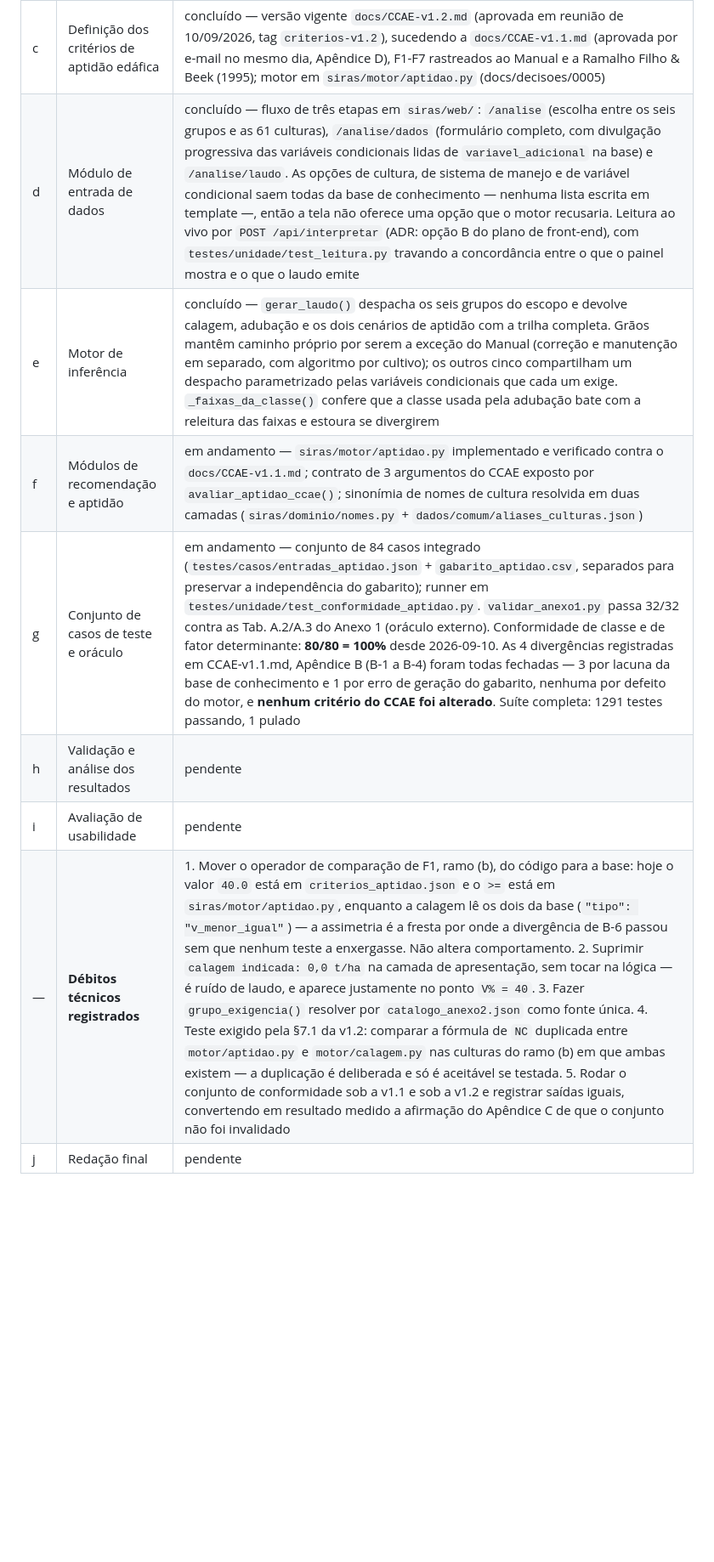
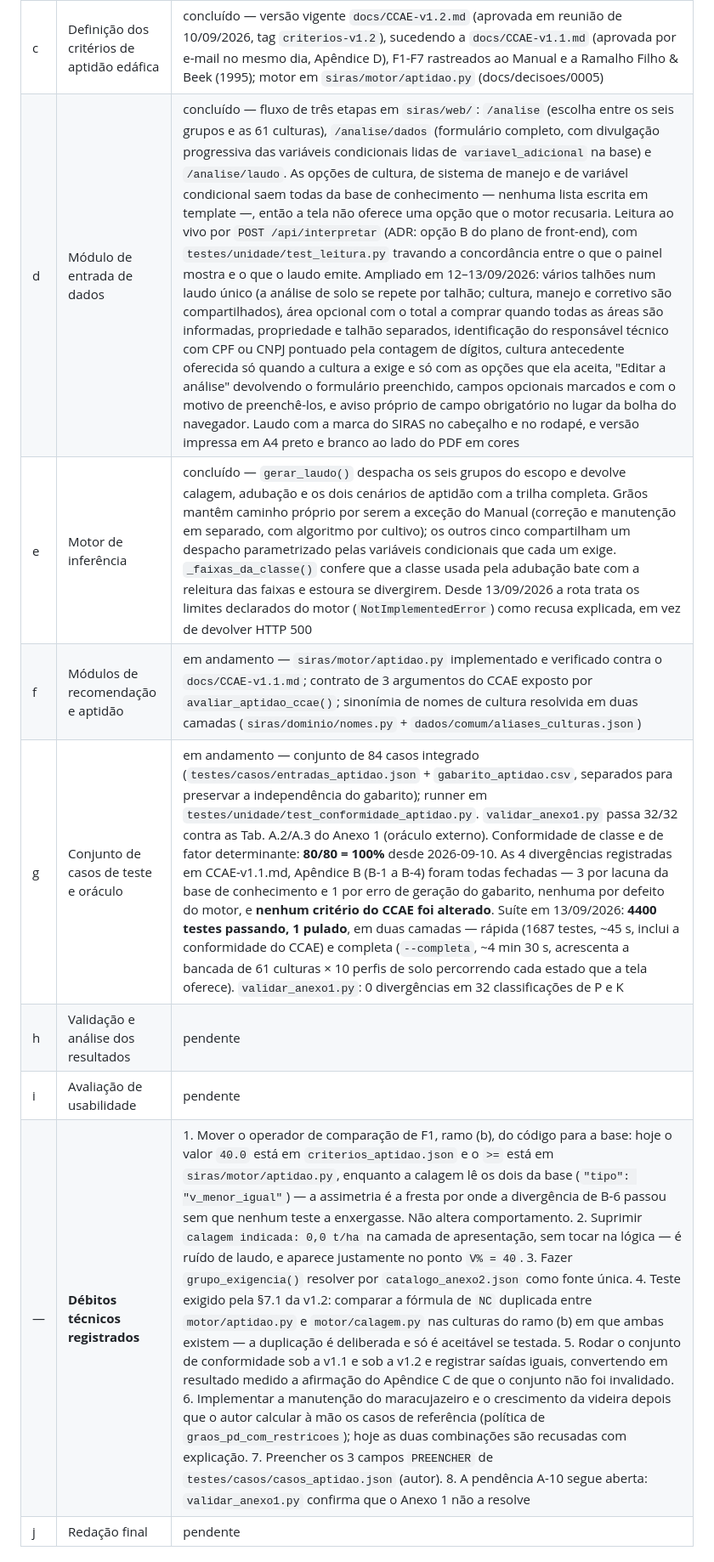
Before and after one commit to IgorZanette/SIRAS, a Markdown page: docs/ROADMAP.md, the part around one of its changes. Shown at 85% size. GitHub-like rendering; blank space fills up the shorter version.

```diff
--- a/docs/ROADMAP.md
+++ b/docs/ROADMAP.md
@@ -45,11 +45,11 @@ Se houver atraso, o escopo é reduzido por camadas, nesta ordem — nunca sacrif
 | a | Estruturação da base de conhecimento (JSON) | em andamento — `dados/comum/` e a adubação dos 6 grupos (grãos, hortaliças, tubérculos, outras, frutíferas, erva-mate) transcritas e conferidas; falta `corretivos.json` (Cap. 8). As três lacunas que a conformidade da aptidão expôs foram fechadas em 2026-09-10 (CCAE-v1.1.md, Apêndice B, B-2 a B-4): alfafa (`grupo_p` 2, `grupo_k` 2) e gengibre (2 e 3) transcritos do Anexo 2 para `interpretacao_p/k.json`, e as seis espécies florestais restantes mapeadas em `mapa_culturas.json` para `erva_mate_e_florestais`. O Anexo 2 completo foi transcrito em 2026-09-10 (`dados/comum/catalogo_anexo2.json`, 141 culturas) e confere com as duas transcrições anteriores sem nenhuma divergência, travado por `testes/unidade/test_integridade_catalogo_anexo2.py`. Falta o refactor que faz `grupo_exigencia()` resolver por essa fonte única em vez das listas `culturas` de `interpretacao_p/k.json` — plano aprovado, execução adiada |
 | b | Definição formal das regras SE-ENTÃO | em andamento |
 | c | Definição dos critérios de aptidão edáfica | concluído — versão vigente `docs/CCAE-v1.2.md` (aprovada em reunião de 10/09/2026, tag `criterios-v1.2`), sucedendo a `docs/CCAE-v1.1.md` (aprovada por e-mail no mesmo dia, Apêndice D), F1-F7 rastreados ao Manual e a Ramalho Filho &amp; Beek (1995); motor em `siras/motor/aptidao.py` (docs/decisoes/0005) |
-| d | Módulo de entrada de dados | concluído — fluxo de três etapas em `siras/web/`: `/analise` (escolha entre os seis grupos e as 61 culturas), `/analise/dados` (formulário completo, com divulgação progressiva das variáveis condicionais lidas de `variavel_adicional` na base) e `/analise/laudo`. As opções de cultura, de sistema de manejo e de variável condicional saem todas da base de conhecimento — nenhuma lista escrita em template —, então a tela não oferece uma opção que o motor recusaria. Leitura ao vivo por `POST /api/interpretar` (ADR: opção B do plano de front-end), com `testes/unidade/test_leitura.py` travando a concordância entre o que o painel mostra e o que o laudo emite |
-| e | Motor de inferência | concluído — `gerar_laudo()` despacha os seis grupos do escopo e devolve calagem, adubação e os dois cenários de aptidão com a trilha completa. Grãos mantêm caminho próprio por serem a exceção do Manual (correção e manutenção em separado, com algoritmo por cultivo); os outros cinco compartilham um despacho parametrizado pelas variáveis condicionais que cada um exige. `_faixas_da_classe()` confere que a classe usada pela adubação bate com a releitura das faixas e estoura se divergirem |
+| d | Módulo de entrada de dados | concluído — fluxo de três etapas em `siras/web/`: `/analise` (escolha entre os seis grupos e as 61 culturas), `/analise/dados` (formulário completo, com divulgação progressiva das variáveis condicionais lidas de `variavel_adicional` na base) e `/analise/laudo`. As opções de cultura, de sistema de manejo e de variável condicional saem todas da base de conhecimento — nenhuma lista escrita em template —, então a tela não oferece uma opção que o motor recusaria. Leitura ao vivo por `POST /api/interpretar` (ADR: opção B do plano de front-end), com `testes/unidade/test_leitura.py` travando a concordância entre o que o painel mostra e o que o laudo emite. Ampliado em 12–13/09/2026: vários talhões num laudo único (a análise de solo se repete por talhão; cultura, manejo e corretivo são compartilhados), área opcional com o total a comprar quando todas as áreas são informadas, propriedade e talhão separados, identificação do responsável técnico com CPF ou CNPJ pontuado pela contagem de dígitos, cultura antecedente oferecida só quando a cultura a exige e só com as opções que ela aceita, "Editar a análise" devolvendo o formulário preenchido, campos opcionais marcados e com o motivo de preenchê-los, e aviso próprio de campo obrigatório no lugar da bolha do navegador. Laudo com a marca do SIRAS no cabeçalho e no rodapé, e versão impressa em A4 preto e branco ao lado do PDF em cores |
+| e | Motor de inferência | concluído — `gerar_laudo()` despacha os seis grupos do escopo e devolve calagem, adubação e os dois cenários de aptidão com a trilha completa. Grãos mantêm caminho próprio por serem a exceção do Manual (correção e manutenção em separado, com algoritmo por cultivo); os outros cinco compartilham um despacho parametrizado pelas variáveis condicionais que cada um exige. `_faixas_da_classe()` confere que a classe usada pela adubação bate com a releitura das faixas e estoura se divergirem. Desde 13/09/2026 a rota trata os limites declarados do motor (`NotImplementedError`) como recusa explicada, em vez de devolver HTTP 500 |
 | f | Módulos de recomendação e aptidão | em andamento — `siras/motor/aptidao.py` implementado e verificado contra o `docs/CCAE-v1.1.md`; contrato de 3 argumentos do CCAE exposto por `avaliar_aptidao_ccae()`; sinonímia de nomes de cultura resolvida em duas camadas (`siras/dominio/nomes.py` + `dados/comum/aliases_culturas.json`) |
-| g | Conjunto de casos de teste e oráculo | em andamento — conjunto de 84 casos integrado (`testes/casos/entradas_aptidao.json` + `gabarito_aptidao.csv`, separados para preservar a independência do gabarito); runner em `testes/unidade/test_conformidade_aptidao.py`. `validar_anexo1.py` passa 32/32 contra as Tab. A.2/A.3 do Anexo 1 (oráculo externo). Conformidade de classe e de fator determinante: **80/80 = 100%** desde 2026-09-10. As 4 divergências registradas em CCAE-v1.1.md, Apêndice B (B-1 a B-4) foram todas fechadas — 3 por lacuna da base de conhecimento e 1 por erro de geração do gabarito, nenhuma por defeito do motor, e **nenhum critério do CCAE foi alterado**. Suíte completa: 1291 testes passando, 1 pulado |
+| g | Conjunto de casos de teste e oráculo | em andamento — conjunto de 84 casos integrado (`testes/casos/entradas_aptidao.json` + `gabarito_aptidao.csv`, separados para preservar a independência do gabarito); runner em `testes/unidade/test_conformidade_aptidao.py`. `validar_anexo1.py` passa 32/32 contra as Tab. A.2/A.3 do Anexo 1 (oráculo externo). Conformidade de classe e de fator determinante: **80/80 = 100%** desde 2026-09-10. As 4 divergências registradas em CCAE-v1.1.md, Apêndice B (B-1 a B-4) foram todas fechadas — 3 por lacuna da base de conhecimento e 1 por erro de geração do gabarito, nenhuma por defeito do motor, e **nenhum critério do CCAE foi alterado**. Suíte em 13/09/2026: **4400 testes passando, 1 pulado**, em duas camadas — rápida (1687 testes, ~45 s, inclui a conformidade do CCAE) e completa (`--completa`, ~4 min 30 s, acrescenta a bancada de 61 culturas × 10 perfis de solo percorrendo cada estado que a tela oferece). `validar_anexo1.py`: 0 divergências em 32 classificações de P e K |
 | h | Validação e análise dos resultados | pendente |
 | i | Avaliação de usabilidade | pendente |
-| — | **Débitos técnicos registrados** | 1. Mover o operador de comparação de F1, ramo (b), do código para a base: hoje o valor `40.0` está em `criterios_aptidao.json` e o `>=` está em `siras/motor/aptidao.py`, enquanto a calagem lê os dois da base (`"tipo": "v_menor_igual"`) — a assimetria é a fresta por onde a divergência de B-6 passou sem que nenhum teste a enxergasse. Não altera comportamento. 2. Suprimir `calagem indicada: 0,0 t/ha` na camada de apresentação, sem tocar na lógica — é ruído de laudo, e aparece justamente no ponto `V% = 40`. 3. Fazer `grupo_exigencia()` resolver por `catalogo_anexo2.json` como fonte única. 4. Teste exigido pela §7.1 da v1.2: comparar a fórmula de `NC` duplicada entre `motor/aptidao.py` e `motor/calagem.py` nas culturas do ramo (b) em que ambas existem — a duplicação é deliberada e só é aceitável se testada. 5. Rodar o conjunto de conformidade sob a v1.1 e sob a v1.2 e registrar saídas iguais, convertendo em resultado medido a afirmação do Apêndice C de que o conjunto não foi invalidado |
+| — | **Débitos técnicos registrados** | 1. Mover o operador de comparação de F1, ramo (b), do código para a base: hoje o valor `40.0` está em `criterios_aptidao.json` e o `>=` está em `siras/motor/aptidao.py`, enquanto a calagem lê os dois da base (`"tipo": "v_menor_igual"`) — a assimetria é a fresta por onde a divergência de B-6 passou sem que nenhum teste a enxergasse. Não altera comportamento. 2. Suprimir `calagem indicada: 0,0 t/ha` na camada de apresentação, sem tocar na lógica — é ruído de laudo, e aparece justamente no ponto `V% = 40`. 3. Fazer `grupo_exigencia()` resolver por `catalogo_anexo2.json` como fonte única. 4. Teste exigido pela §7.1 da v1.2: comparar a fórmula de `NC` duplicada entre `motor/aptidao.py` e `motor/calagem.py` nas culturas do ramo (b) em que ambas existem — a duplicação é deliberada e só é aceitável se testada. 5. Rodar o conjunto de conformidade sob a v1.1 e sob a v1.2 e registrar saídas iguais, convertendo em resultado medido a afirmação do Apêndice C de que o conjunto não foi invalidado. 6. Implementar a manutenção do maracujazeiro e o crescimento da videira depois que o autor calcular à mão os casos de referência (política de `graos_pd_com_restricoes`); hoje as duas combinações são recusadas com explicação. 7. Preencher os 3 campos `PREENCHER` de `testes/casos/casos_aptidao.json` (autor). 8. A pendência A-10 segue aberta: `validar_anexo1.py` confirma que o Anexo 1 não a resolve |
 | j | Redação final | pendente |
```
Also changed, not shown: other parts of docs/ROADMAP.md (+33 -2 lines).
